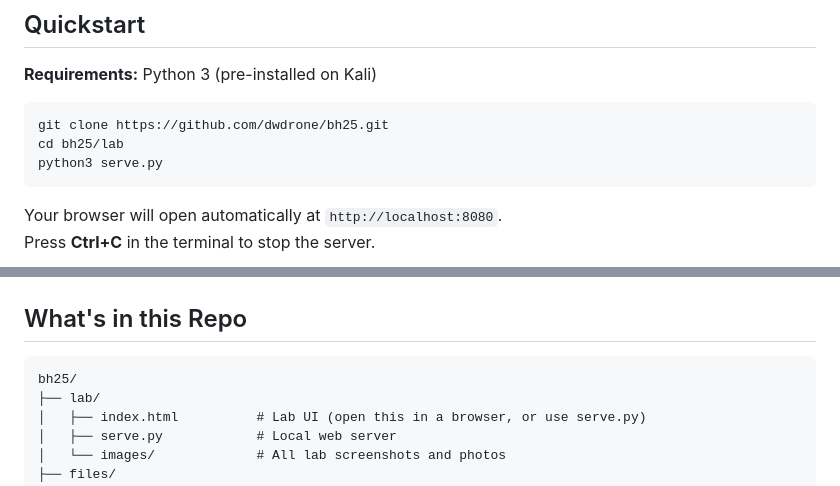
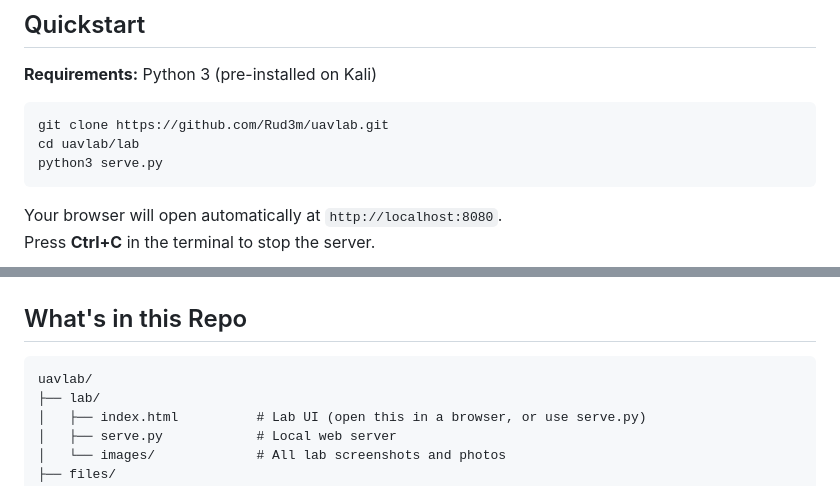
Before and after one commit to Rud3m/uavlab, a Markdown page: README.md, 2 parts joined by grey strips. Rendered like a GitHub page.

````diff
--- a/README.md
+++ b/README.md
@@ -9,8 +9,8 @@ Hands-on workshop materials for attacking the 3DR Solo UAV platform.
 **Requirements:** Python 3 (pre-installed on Kali)
 
 ```bash
-git clone https://github.com/dwdrone/bh25.git
-cd bh25/lab
+git clone https://github.com/Rud3m/uavlab.git
+cd uavlab/lab
 python3 serve.py
 ```
 
@@ -46,7 +46,7 @@ The workshop is divided into three sections, shown in the left sidebar:
 ## What's in this Repo
 
 ```
-bh25/
+uavlab/
 ├── lab/
 │   ├── index.html          # Lab UI (open this in a browser, or use serve.py)
 │   ├── serve.py            # Local web server
````
